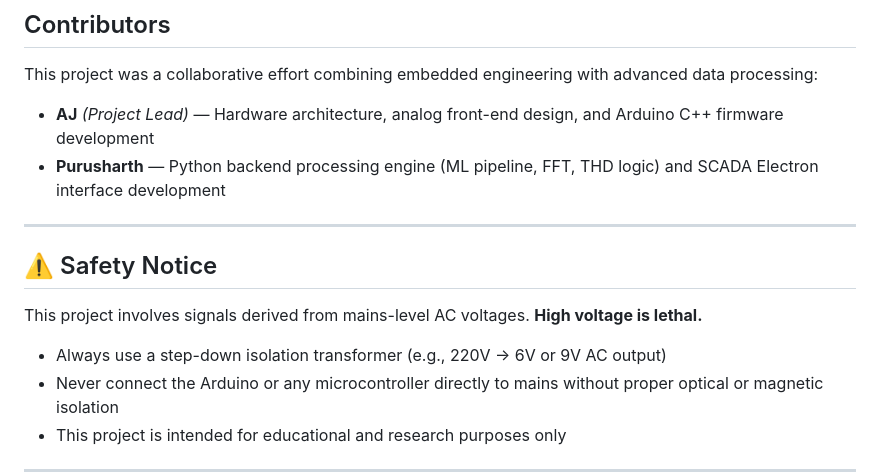
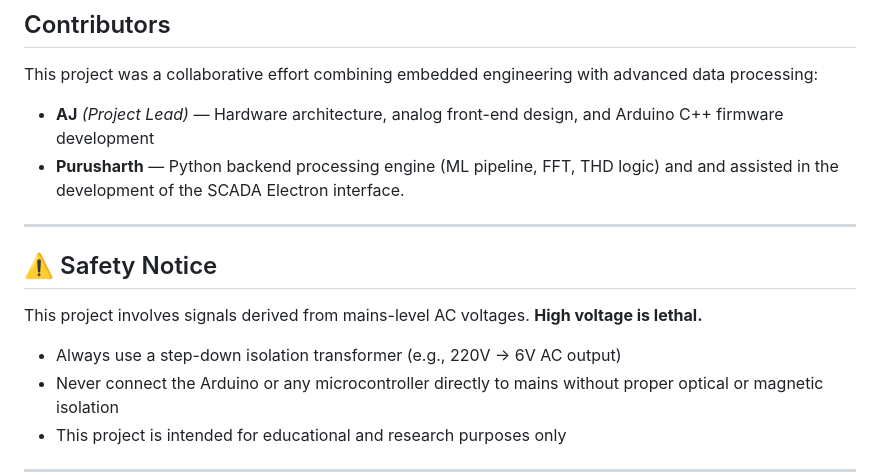
Before and after one commit to THE-HERO-7/scada-power-quality-monitoring, a Markdown page: Readme.md, the part around the change. Drawn GitHub-style.

```diff
--- a/Readme.md
+++ b/Readme.md
@@ -95,7 +95,7 @@ This system was built to change that. It monitors electrical signals in real tim
 This project was a collaborative effort combining embedded engineering with advanced data processing:
 
 - **AJ** *(Project Lead)* — Hardware architecture, analog front-end design, and Arduino C++ firmware development
-- **Purusharth** — Python backend processing engine (ML pipeline, FFT, THD logic) and SCADA Electron interface development
+- **Purusharth** — Python backend processing engine (ML pipeline, FFT, THD logic) and and assisted in the development of the SCADA Electron interface.
 
 ---
 
@@ -103,7 +103,7 @@ This project was a collaborative effort combining embedded engineering with adva
 
 This project involves signals derived from mains-level AC voltages. **High voltage is lethal.**
 
-- Always use a step-down isolation transformer (e.g., 220V → 6V or 9V AC output)
+- Always use a step-down isolation transformer (e.g., 220V → 6V AC output)
 - Never connect the Arduino or any microcontroller directly to mains without proper optical or magnetic isolation
 - This project is intended for educational and research purposes only
 
```
